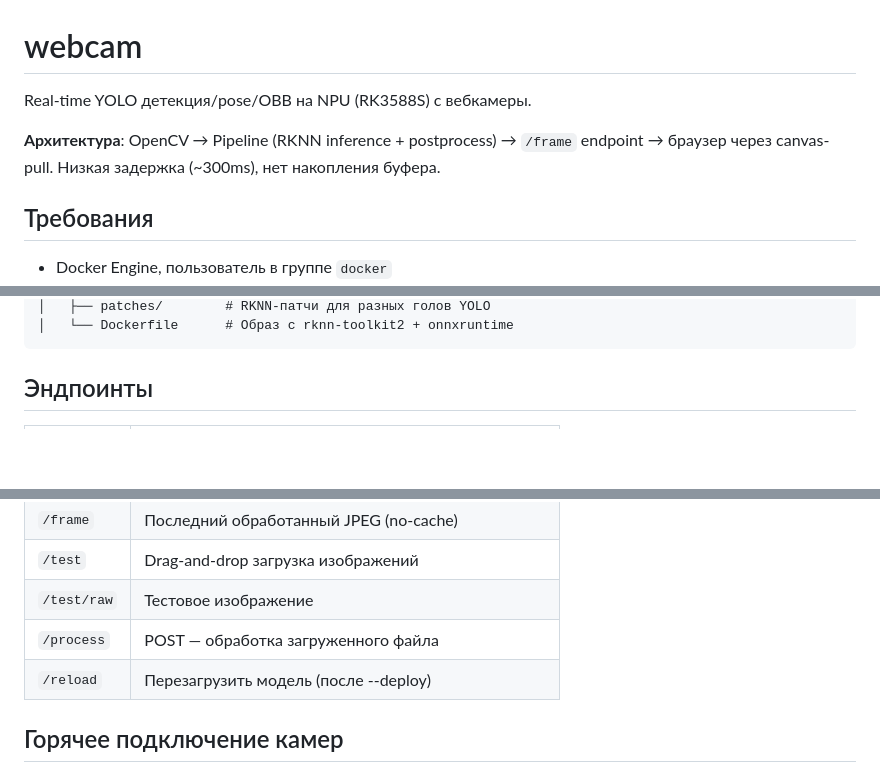
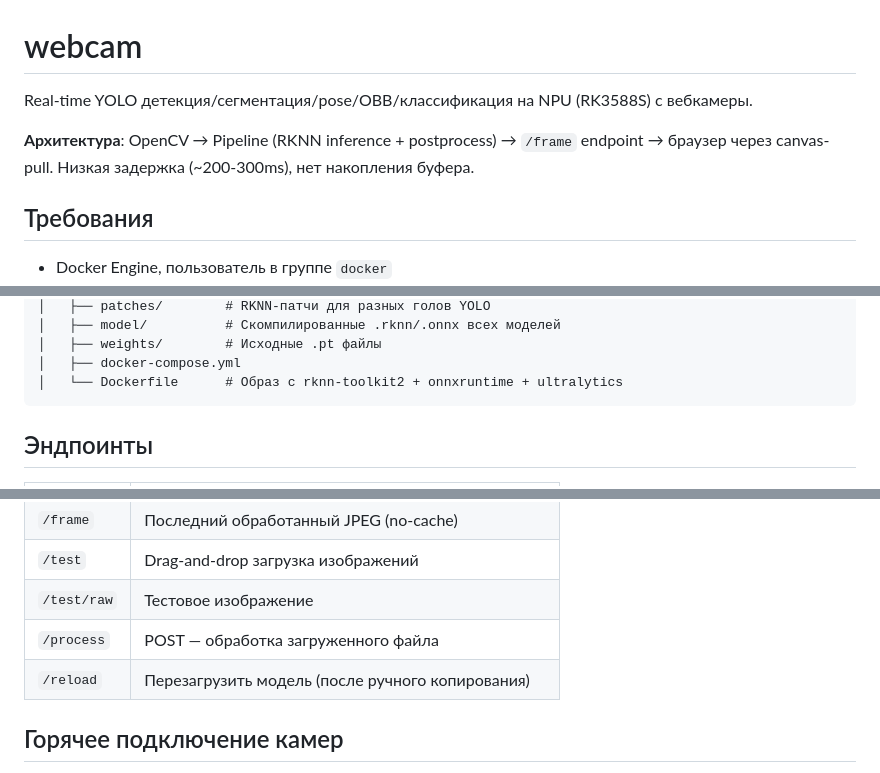
Before and after one commit to NikitaShubin/ultralytics-on-rockchip, a Markdown page: README.md, 3 parts joined by grey strips. Drawn GitHub-style; blank space fills up the shorter version.

````diff
--- a/README.md
+++ b/README.md
@@ -1,9 +1,9 @@
 # webcam
 
-Real-time YOLO детекция/pose/OBB на NPU (RK3588S) с вебкамеры.
+Real-time YOLO детекция/сегментация/pose/OBB/классификация на NPU (RK3588S) с вебкамеры.
 
 **Архитектура**: OpenCV → Pipeline (RKNN inference + postprocess) → `/frame` endpoint → браузер через canvas-pull.
-Низкая задержка (~300ms), нет накопления буфера.
+Низкая задержка (~200-300ms), нет накопления буфера.
 
 ## Требования
 
@@ -57,5 +100,8 @@ webcam/
 │   ├── patches/        # RKNN-патчи для разных голов YOLO
-│   └── Dockerfile      # Образ с rknn-toolkit2 + onnxruntime
+│   ├── model/          # Скомпилированные .rknn/.onnx всех моделей
+│   ├── weights/        # Исходные .pt файлы
+│   ├── docker-compose.yml
+│   └── Dockerfile      # Образ с rknn-toolkit2 + onnxruntime + ultralytics
 ```
 
 ## Эндпоинты
@@ -67,7 +113,7 @@ webcam/
 | `/test` | Drag-and-drop загрузка изображений |
 | `/test/raw` | Тестовое изображение |
 | `/process` | POST — обработка загруженного файла |
-| `/reload` | Перезагрузить модель (после --deploy) |
+| `/reload` | Перезагрузить модель (после ручного копирования) |
 
 ## Горячее подключение камер
 
````
Also changed, not shown: other parts of README.md (+57 -14 lines).
